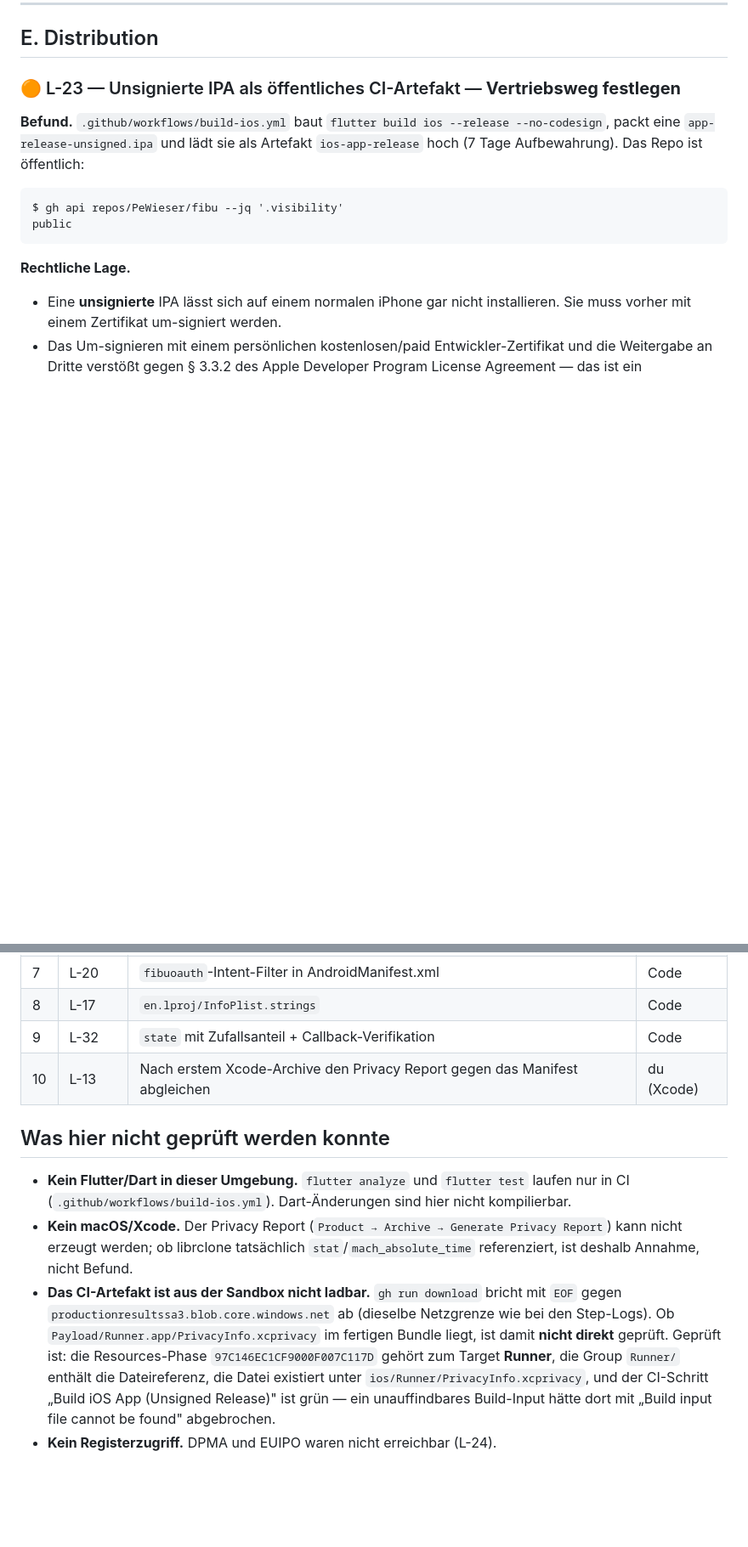
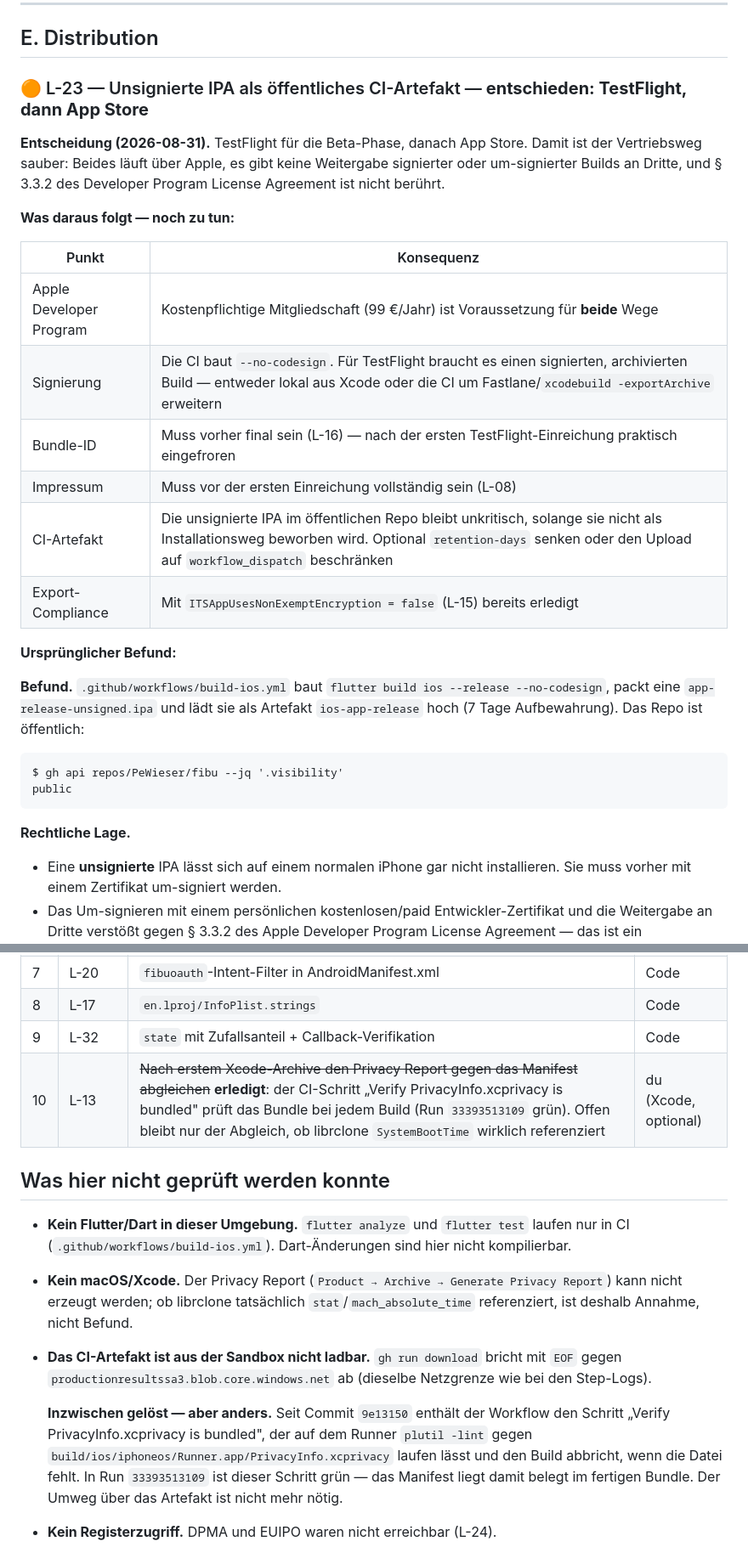
Before and after one commit to PeWieser/fibu, a Markdown page: docs/RECHTS_AUDIT.md, 2 parts joined by grey strips. Shown at 85% size. GitHub-like rendering; blank space fills up the shorter version.

Commit message:
docs: close L-13 and L-23 in the legal audit
L-13: the new CI step verifies PrivacyInfo.xcprivacy inside the built
Runner.app on every build, so the manifest is no longer an unverified
assumption (run 33393513109 green).

L-23: distribution decided - TestFlight for the beta phase, App Store after.
Recorded what that implies (paid membership, signed archive instead of
--no-codesign, bundle id and imprint must be final first).

Co-authored-by: arena-agent <297053741+arena-agent@users.noreply.github.com>

```diff
--- a/docs/RECHTS_AUDIT.md
+++ b/docs/RECHTS_AUDIT.md
@@ -481,7 +481,25 @@ Zugriff auf neuen Android-Versionen anders als auf iOS.
 
 ## E. Distribution
 
-### 🟠 L-23 — Unsignierte IPA als öffentliches CI-Artefakt — **Vertriebsweg festlegen**
+### 🟠 L-23 — Unsignierte IPA als öffentliches CI-Artefakt — **entschieden: TestFlight, dann App Store**
+
+**Entscheidung (2026-08-31).** TestFlight für die Beta-Phase, danach App Store.
+Damit ist der Vertriebsweg sauber: Beides läuft über Apple, es gibt keine
+Weitergabe signierter oder um-signierter Builds an Dritte, und § 3.3.2 des
+Developer Program License Agreement ist nicht berührt.
+
+**Was daraus folgt — noch zu tun:**
+
+| Punkt | Konsequenz |
+|---|---|
+| Apple Developer Program | Kostenpflichtige Mitgliedschaft (99 €/Jahr) ist Voraussetzung für **beide** Wege |
+| Signierung | Die CI baut `--no-codesign`. Für TestFlight braucht es einen signierten, archivierten Build — entweder lokal aus Xcode oder die CI um Fastlane/`xcodebuild -exportArchive` erweitern |
+| Bundle-ID | Muss vorher final sein (L-16) — nach der ersten TestFlight-Einreichung praktisch eingefroren |
+| Impressum | Muss vor der ersten Einreichung vollständig sein (L-08) |
+| CI-Artefakt | Die unsignierte IPA im öffentlichen Repo bleibt unkritisch, solange sie nicht als Installationsweg beworben wird. Optional `retention-days` senken oder den Upload auf `workflow_dispatch` beschränken |
+| Export-Compliance | Mit `ITSAppUsesNonExemptEncryption = false` (L-15) bereits erledigt |
+
+**Ursprünglicher Befund:**
 
 **Befund.** `.github/workflows/build-ios.yml` baut
 `flutter build ios --release --no-codesign`, packt eine
@@ -668,7 +686,7 @@ eigenen Commit mit Test.
 | 7 | L-20 | `fibuoauth`-Intent-Filter in AndroidManifest.xml | Code |
 | 8 | L-17 | `en.lproj/InfoPlist.strings` | Code |
 | 9 | L-32 | `state` mit Zufallsanteil + Callback-Verifikation | Code |
-| 10 | L-13 | Nach erstem Xcode-Archive den Privacy Report gegen das Manifest abgleichen | du (Xcode) |
+| 10 | L-13 | ~~Nach erstem Xcode-Archive den Privacy Report gegen das Manifest abgleichen~~ **erledigt**: der CI-Schritt „Verify PrivacyInfo.xcprivacy is bundled" prüft das Bundle bei jedem Build (Run `33393513109` grün). Offen bleibt nur der Abgleich, ob librclone `SystemBootTime` wirklich referenziert | du (Xcode, optional) |
 
 ## Was hier nicht geprüft werden konnte
 
@@ -680,14 +698,14 @@ eigenen Commit mit Test.
   `stat`/`mach_absolute_time` referenziert, ist deshalb Annahme, nicht Befund.
 - **Das CI-Artefakt ist aus der Sandbox nicht ladbar.** `gh run download`
   bricht mit `EOF` gegen `productionresultssa3.blob.core.windows.net` ab
-  (dieselbe Netzgrenze wie bei den Step-Logs). Ob
-  `Payload/Runner.app/PrivacyInfo.xcprivacy` im fertigen Bundle liegt, ist
-  damit **nicht direkt** geprüft. Geprüft ist: die Resources-Phase
-  `97C146EC1CF9000F007C117D` gehört zum Target **Runner**, die Group
-  `Runner/` enthält die Dateireferenz, die Datei existiert unter
-  `ios/Runner/PrivacyInfo.xcprivacy`, und der CI-Schritt
-  „Build iOS App (Unsigned Release)" ist grün — ein unauffindbares Build-Input
-  hätte dort mit „Build input file cannot be found" abgebrochen.
+  (dieselbe Netzgrenze wie bei den Step-Logs).
+
+  **Inzwischen gelöst — aber anders.** Seit Commit `9e13150` enthält der
+  Workflow den Schritt „Verify PrivacyInfo.xcprivacy is bundled", der auf dem
+  Runner `plutil -lint` gegen `build/ios/iphoneos/Runner.app/PrivacyInfo.xcprivacy`
+  laufen lässt und den Build abbricht, wenn die Datei fehlt. In Run
+  `33393513109` ist dieser Schritt grün — das Manifest liegt damit belegt im
+  fertigen Bundle. Der Umweg über das Artefakt ist nicht mehr nötig.
 - **Kein Registerzugriff.** DPMA und EUIPO waren nicht erreichbar (L-24).
 - **Kein Gerät.** OAuth-Flows, Keychain-Verhalten und Permission-Dialoge sind
   aus dem Code gelesen, nicht ausgeführt. Ebenso ist der neue
```
